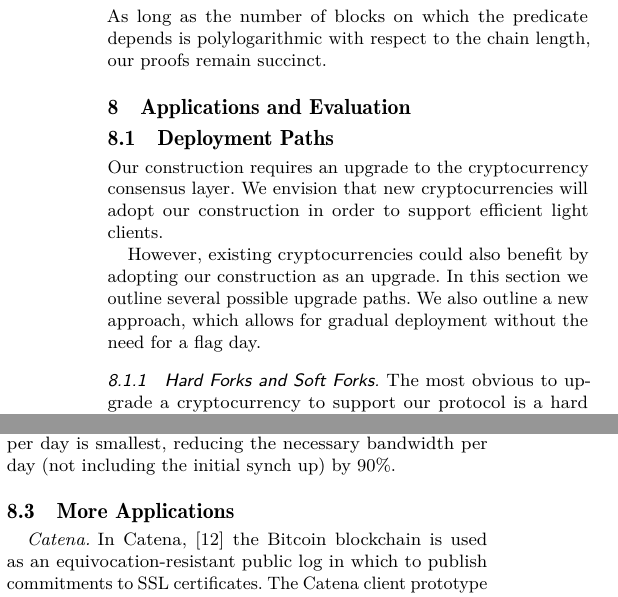
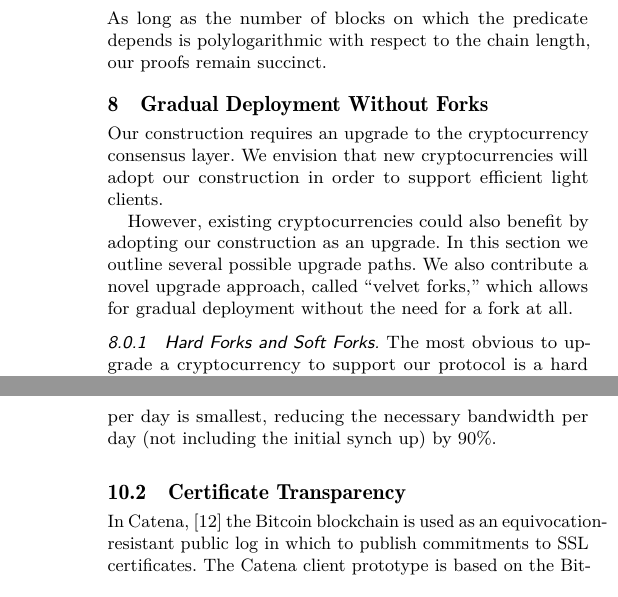
Before and after one commit to dionyziz/popow, a LaTeX paper (whitepaper/nipopows.tex, which reads whitepaper/integration.tex, whitepaper/upgrade.tex): two parts of the columns of pages 9 and 11 of 14 before the commit and two parts of the columns of pages 9 and 13 of 14 after it, joined at a grey line, cut so that both start at the same text. Compiled offline with pdfLaTeX.

Commit message:
everything movied

```diff
--- a/whitepaper/integration.tex
+++ b/whitepaper/integration.tex
@@ -88,9 +91,8 @@ In Table~\ref{fig:experiment} we show the resulting bandwidth costs from simulat
     \end{tabular}
   \end{table}
 
-\subsection{More Applications}
-\label{sec:applications}
-\paragraph{Catena.}
+\subsection{Certificate Transparency}
+\label{sec:catena}
 In Catena,~\cite{catena} the Bitcoin blockchain is used as an equivocation-resistant public log in which to publish commitments to SSL certificates. The Catena client prototype is based on the BitcoinJ SPV library, and therefore requires downloading the entire Bitcoin proof-of-work chain.
 Catena could therefore immediately be improved by using NIPoPoWs.
 
--- a/whitepaper/upgrade.tex
+++ b/whitepaper/upgrade.tex
@@ -1,11 +1,10 @@
-\section{Applications and Evaluation}
+\section{Gradual Deployment Without Forks}
 
-\subsection{Deployment Paths}
 Our construction requires an upgrade to the cryptocurrency consensus layer.
 We envision that new cryptocurrencies will adopt our construction in order to support efficient light clients.
 
 However, existing cryptocurrencies could also benefit by adopting our construction as an upgrade.
-In this section we outline several possible upgrade paths. We also outline a new approach, which allows for gradual deployment without the need for a flag day.
+In this section we outline several possible upgrade paths. We also contribute a novel upgrade approach, called ``velvet forks,'' which allows for gradual deployment without the need for a fork at all.
 
 \subsubsection{Hard Forks and Soft Forks}
 The most obvious to upgrade a cryptocurrency to support our protocol is a hard fork: the block header could be modified to include our additional interlink structure, and the validation rules would be modified to require that new blocks (after a ``flag day'') contain a correctly-formed interlink hash.
```
Also changed, not shown: whitepaper/model.tex (+1 -1 lines), whitepaper/nipopows-body.tex (+1 -1 lines), whitepaper/integration.tex (6 more changed lines).
